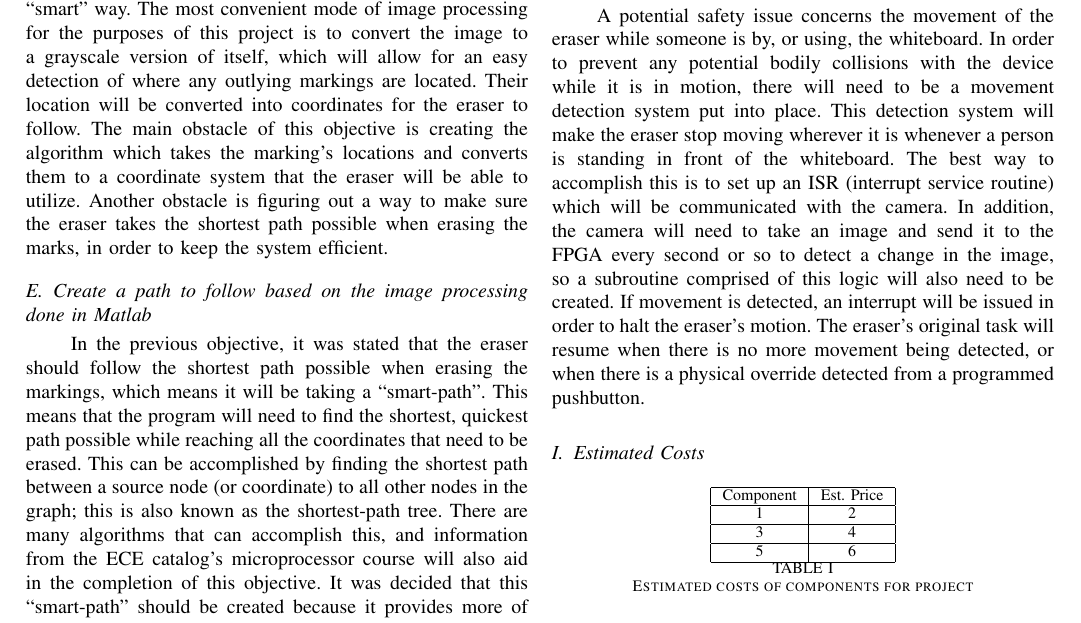
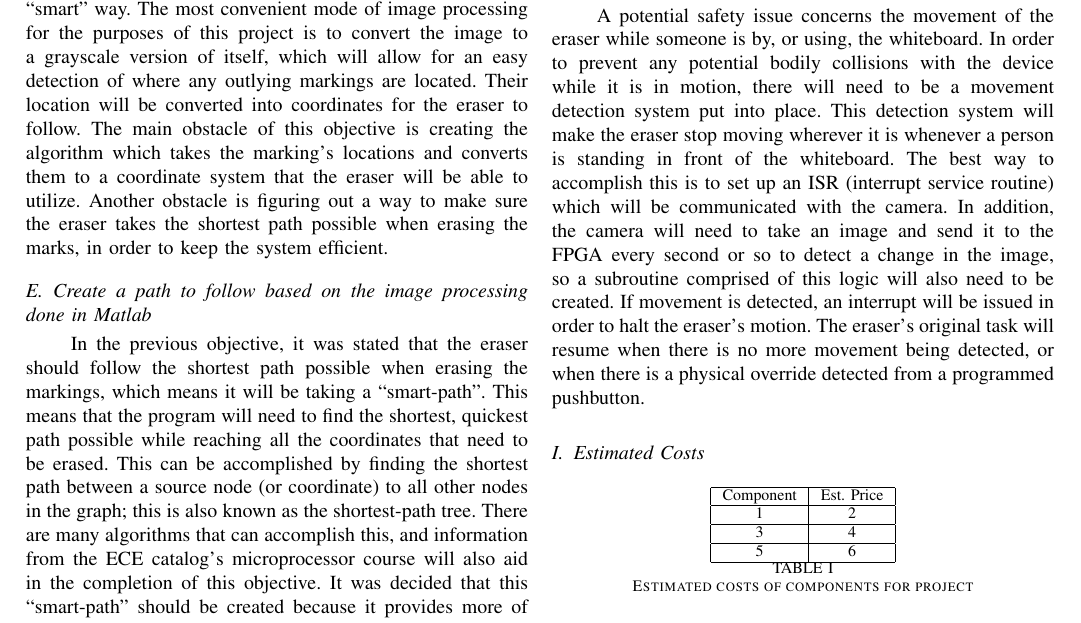
Before and after one commit to Senior-Design-CSUFresno/Project-Definition, a LaTeX paper (Project Definition.tex): part of page 3 of 3, cut so that both start at the same text. Compiled offline with pdfLaTeX.

Commit message:
correct quotes

```diff
--- a/Project Definition.tex
+++ b/Project Definition.tex
@@ -62,10 +62,10 @@
 	\subsection{Configure bluetooth connection via MATLAB}
 	In order to receive images from the camera for processing, a bluetooth connection will need to be established so the information can be transmitted wirelessly. This connection will be established via a USB bluetooth dongle which will be plugged into the FPGA, and Mathworks provides additional information on how to establish this connection, which is another reason why Matlab will need to be integrated with the FPGA.
 	\subsection{Process an image in Matlab}
-	The primary reason for using Matlab in this project is to take advantage of the image processing capabilities it has to offer through its image processing toolbox. There will be an external camera pointing at the board which will capture an image, transmit that image’s data via a wireless bluetooth connection to the DE2-115 microcontroller, and there the image will be processed in a Matlab code. This will allow the eraser to move to where the markings are on the board in a “smart” way. The most convenient mode of image processing for the purposes of this project is to convert the image to a grayscale version of itself, which will allow for an easy detection of where any outlying markings are located. Their location will be converted into coordinates for the eraser to follow. The main obstacle of this objective is creating the algorithm which takes the marking’s locations and converts them to a coordinate system that the eraser will be able to utilize. Another obstacle is figuring out a way to make sure the eraser takes the shortest path possible when erasing the marks, in order to keep the system efficient.
+	The primary reason for using Matlab in this project is to take advantage of the image processing capabilities it has to offer through its image processing toolbox. There will be an external camera pointing at the board which will capture an image, transmit that image{\rq}s data via a wireless bluetooth connection to the DE2-115 microcontroller, and there the image will be processed in a Matlab code. This will allow the eraser to move to where the markings are on the board in a ``smart'' way. The most convenient mode of image processing for the purposes of this project is to convert the image to a grayscale version of itself, which will allow for an easy detection of where any outlying markings are located. Their location will be converted into coordinates for the eraser to follow. The main obstacle of this objective is creating the algorithm which takes the marking{\rq}s locations and converts them to a coordinate system that the eraser will be able to utilize. Another obstacle is figuring out a way to make sure the eraser takes the shortest path possible when erasing the marks, in order to keep the system efficient.
 
 	\subsection{Create a path to follow based on the image processing done in Matlab}
-	In the previous objective, it was stated that the eraser should follow the shortest path possible when erasing the markings, which means it will be taking a “smart-path”. This means that the program will need to find the shortest, quickest path possible while reaching all the coordinates that need to be erased. This can be accomplished by finding the shortest path between a source node (or coordinate) to all other nodes in the graph; this is also known as the shortest-path tree. There are many algorithms that can accomplish this, and information from the ECE catalog’s microprocessor course will also aid in the completion of this objective. It was decided that this “smart-path” should be created because it provides more of a challenge to the project. Otherwise, it would be relatively simple to create a random path for the eraser to follow, or even just programming it to move back and forth to erase the entire board every time it is activated.
+	In the previous objective, it was stated that the eraser should follow the shortest path possible when erasing the markings, which means it will be taking a ``smart-path''. This means that the program will need to find the shortest, quickest path possible while reaching all the coordinates that need to be erased. This can be accomplished by finding the shortest path between a source node (or coordinate) to all other nodes in the graph; this is also known as the shortest-path tree. There are many algorithms that can accomplish this, and information from the ECE catalog{\rq}s microprocessor course will also aid in the completion of this objective. It was decided that this ``smart-path'' should be created because it provides more of a challenge to the project. Otherwise, it would be relatively simple to create a random path for the eraser to follow, or even just programming it to move back and forth to erase the entire board every time it is activated.
 
 	\subsection{Communicate path via FPGA to track system}
 	There will be two stepper motors that work in conjunction to drive the track system, and they need to be able to communicate with the FPGA. This will be done via the GPIO pins attached to the board, which are also known as the expansion header. Using the Reference Manual provided from Altera, this system component will be configured to send the smart-path data to the stepper motors via an H-Bridge. The H-bridge is necessary to drive the motors forwards or backwards. This is done by turning a specific combination of the 4 switches on or off, which will allow the polarity of the voltage being applied to the load to change.
@@ -74,7 +74,7 @@
 	Another one of the larger obstacles that needs to be overcome is translating the smart-path to a usable coordinate system which will allow the stepper motors to move the eraser to the correct position on the board. When completed, it should move the way a vinyl plotter does, which works by having a track that can move left and right, and a roller that can move it up and down, to cover all directions of a 2D grid. The two stepper motors will need to be able to accomplish this for the Smart Eraser. The algorithm that converts the processed image into coordinates will need to be expressed in terms of rotation patterns in order to move the eraser correctly to the desired location.
 
 	\subsection{Implement movement detection}
-	A potential safety issue concerns the movement of the eraser while someone is by, or using, the whiteboard. In order to prevent any potential bodily collisions with the device while it is in motion, there will need to be a movement detection system put into place. This detection system will make the eraser stop moving wherever it is whenever a person is standing in front of the whiteboard. The best way to accomplish this is to set up an ISR (interrupt service routine) which will be communicated with the camera. In addition, the camera will need to take an image and send it to the FPGA every second or so to detect a change in the image, so a subroutine comprised of this logic will also need to be created. If movement is detected, an interrupt will be issued in order to halt the eraser’s motion. The eraser’s original task will resume when there is no more movement being detected, or when there is a physical override detected from a programmed pushbutton.
+	A potential safety issue concerns the movement of the eraser while someone is by, or using, the whiteboard. In order to prevent any potential bodily collisions with the device while it is in motion, there will need to be a movement detection system put into place. This detection system will make the eraser stop moving wherever it is whenever a person is standing in front of the whiteboard. The best way to accomplish this is to set up an ISR (interrupt service routine) which will be communicated with the camera. In addition, the camera will need to take an image and send it to the FPGA every second or so to detect a change in the image, so a subroutine comprised of this logic will also need to be created. If movement is detected, an interrupt will be issued in order to halt the eraser{\rq}s motion. The eraser{\rq}s original task will resume when there is no more movement being detected, or when there is a physical override detected from a programmed pushbutton.
 
 	\subsection{Estimated Costs}
 	\begin{table} [h!]
```
Also changed, not shown: Project Definition.pdf, 2 other files.
